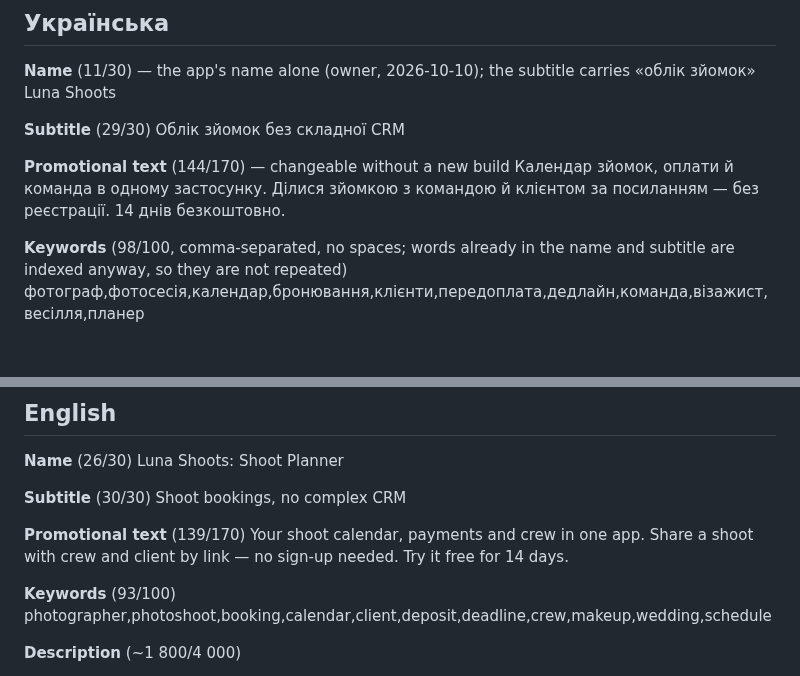
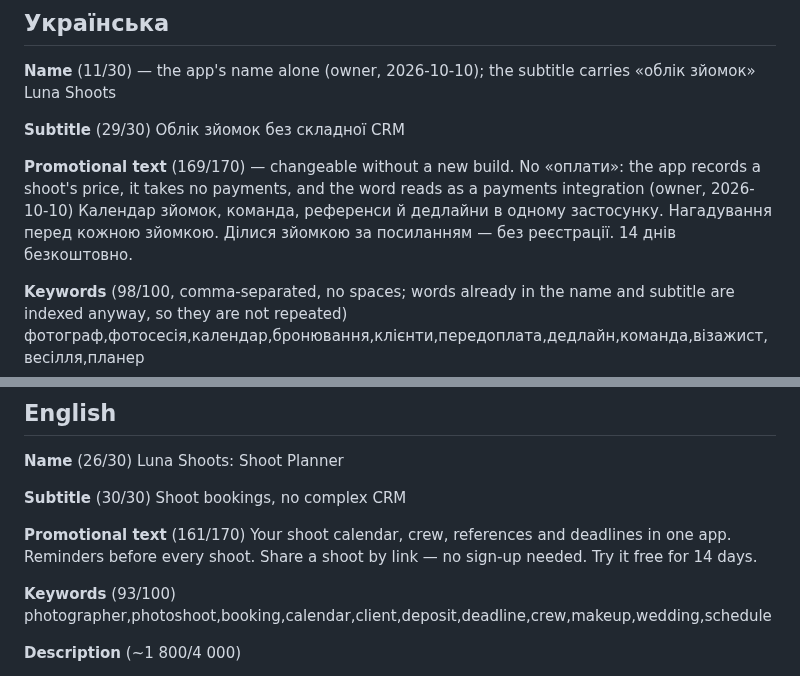
Before and after one commit to kozrkozr/luna-crm, a Markdown page: docs/appstore/listing.md, 2 parts joined by grey strips. Rendered like a GitHub page; blank space fills up the shorter version.

Commit message:
docs(ADR-017): the promotional text names deadlines and reminders, not payments
Co-Authored-By: Claude Opus 5.5 <noreply@anthropic.com>

```diff
--- a/docs/appstore/listing.md
+++ b/docs/appstore/listing.md
@@ -12,8 +12,9 @@ Luna Shoots
 **Subtitle** (29/30)
 Облік зйомок без складної CRM
 
-**Promotional text** (144/170) — changeable without a new build
-Календар зйомок, оплати й команда в одному застосунку. Ділися зйомкою з командою й клієнтом за посиланням — без реєстрації. 14 днів безкоштовно.
+**Promotional text** (169/170) — changeable without a new build. No «оплати»: the app records a
+shoot's price, it takes no payments, and the word reads as a payments integration (owner, 2026-10-10)
+Календар зйомок, команда, референси й дедлайни в одному застосунку. Нагадування перед кожною зйомкою. Ділися зйомкою за посиланням — без реєстрації. 14 днів безкоштовно.
 
 **Keywords** (98/100, comma-separated, no spaces; words already in the name and subtitle are indexed
 anyway, so they are not repeated)
@@ -63,8 +64,8 @@ Luna Shoots: Shoot Planner
 **Subtitle** (30/30)
 Shoot bookings, no complex CRM
 
-**Promotional text** (139/170)
-Your shoot calendar, payments and crew in one app. Share a shoot with crew and client by link — no sign-up needed. Try it free for 14 days.
+**Promotional text** (161/170)
+Your shoot calendar, crew, references and deadlines in one app. Reminders before every shoot. Share a shoot by link — no sign-up needed. Try it free for 14 days.
 
 **Keywords** (93/100)
 photographer,photoshoot,booking,calendar,client,deposit,deadline,crew,makeup,wedding,schedule
```
